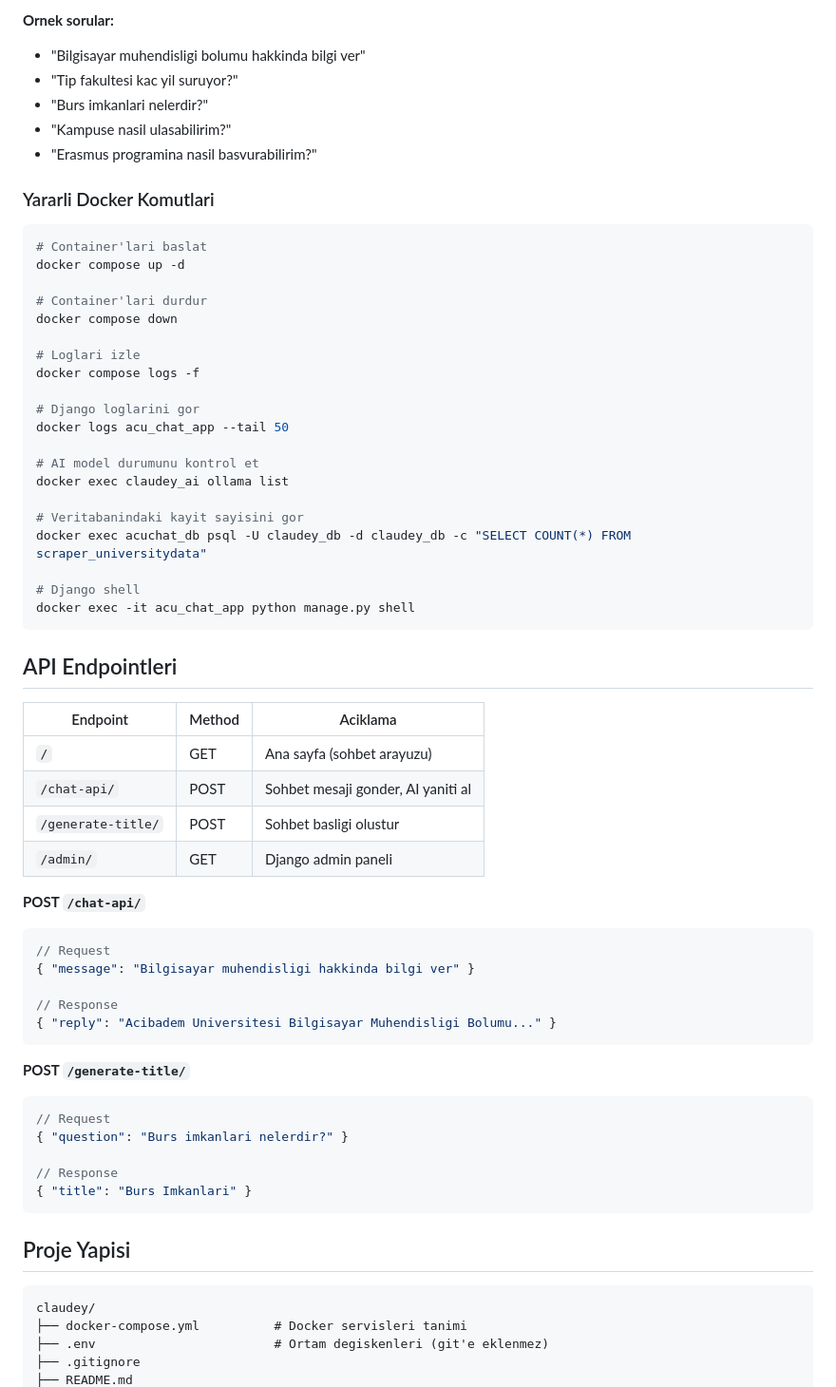
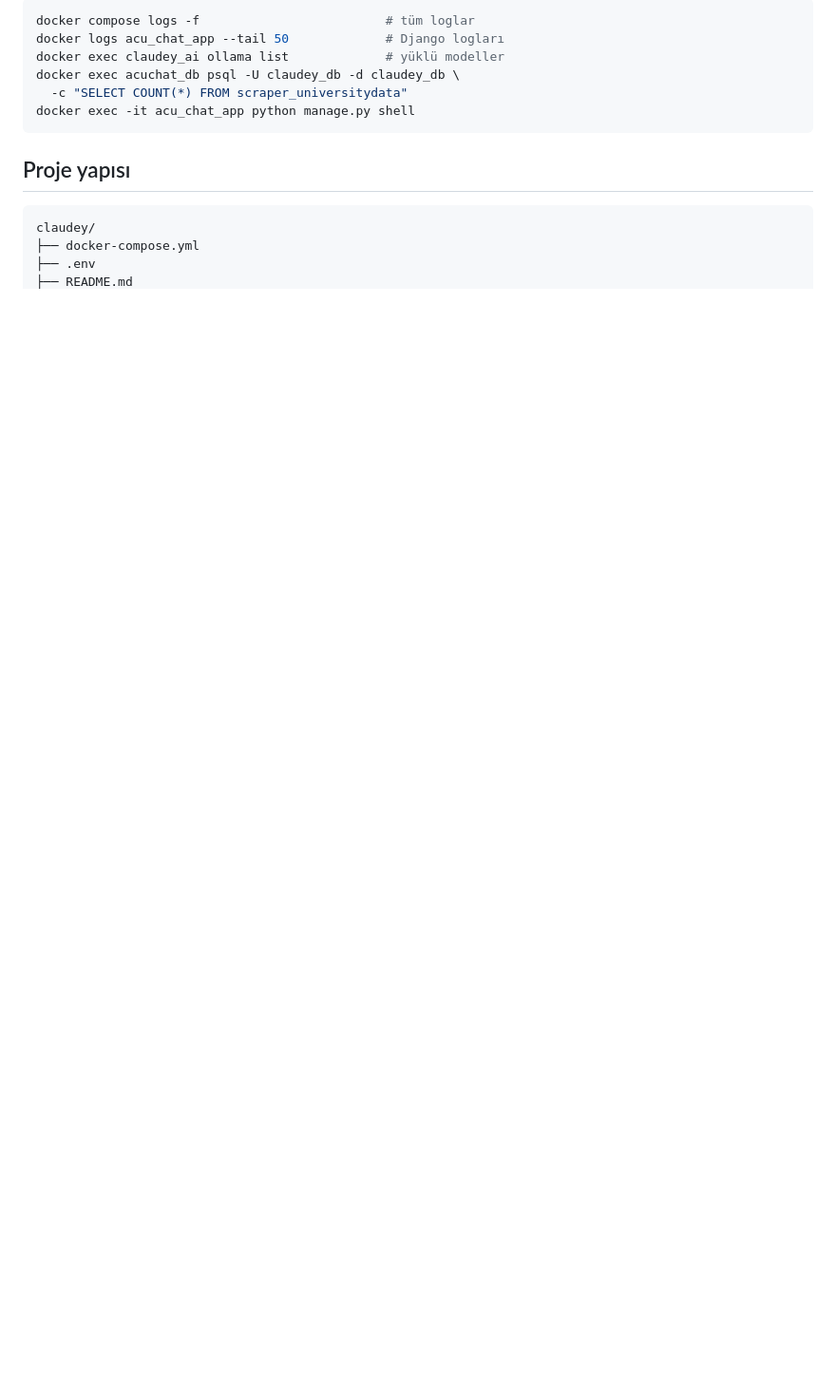
Before and after one commit to sevdaodabas/claudey, a Markdown page: README.md, the part around one of its changes. Shown at 95% size. Rendered like a GitHub page; blank space fills up the shorter version.

````diff
--- a/README.md
+++ b/README.md
@@ -200,67 +176,15 @@ docker exec acu_chat_app python manage.py scrape_bologna --delay 1.5
-**Ornek sorular:**
-- "Bilgisayar muhendisligi bolumu hakkinda bilgi ver"
-- "Tip fakultesi kac yil suruyor?"
-- "Burs imkanlari nelerdir?"
-- "Kampuse nasil ulasabilirim?"
-- "Erasmus programina nasil basvurabilirim?"
-
-### Yararli Docker Komutlari
-
-```bash
-# Container'lari baslat
-docker compose up -d
-
-# Container'lari durdur
-docker compose down
-
-# Loglari izle
-docker compose logs -f
-
-# Django loglarini gor
-docker logs acu_chat_app --tail 50
-
-# AI model durumunu kontrol et
-docker exec claudey_ai ollama list
-
-# Veritabanindaki kayit sayisini gor
-docker exec acuchat_db psql -U claudey_db -d claudey_db -c "SELECT COUNT(*) FROM scraper_universitydata"
-
-# Django shell
+docker compose logs -f                         # tüm loglar
+docker logs acu_chat_app --tail 50             # Django logları
+docker exec claudey_ai ollama list             # yüklü modeller
+docker exec acuchat_db psql -U claudey_db -d claudey_db \
+  -c "SELECT COUNT(*) FROM scraper_universitydata"
 docker exec -it acu_chat_app python manage.py shell
 ```
 
-## API Endpointleri
-
-| Endpoint | Method | Aciklama |
-|----------|--------|----------|
-| `/` | GET | Ana sayfa (sohbet arayuzu) |
-| `/chat-api/` | POST | Sohbet mesaji gonder, AI yaniti al |
-| `/generate-title/` | POST | Sohbet basligi olustur |
-| `/admin/` | GET | Django admin paneli |
-
-**POST `/chat-api/`**
-```json
-// Request
-{ "message": "Bilgisayar muhendisligi hakkinda bilgi ver" }
-
-// Response
-{ "reply": "Acibadem Universitesi Bilgisayar Muhendisligi Bolumu..." }
-```
-
-**POST `/generate-title/`**
-```json
-// Request
-{ "question": "Burs imkanlari nelerdir?" }
-
-// Response
-{ "title": "Burs Imkanlari" }
-```
-
-## Proje Yapisi
+## Proje yapısı
 
 ```
 claudey/
-├── docker-compose.yml          # Docker servisleri tanimi
-├── .env                        # Ortam degiskenleri (git'e eklenmez)
-├── .gitignore
+├── docker-compose.yml
+├── .env
 ├── README.md
````
Also changed, not shown: other parts of README.md (+166 -204 lines).
